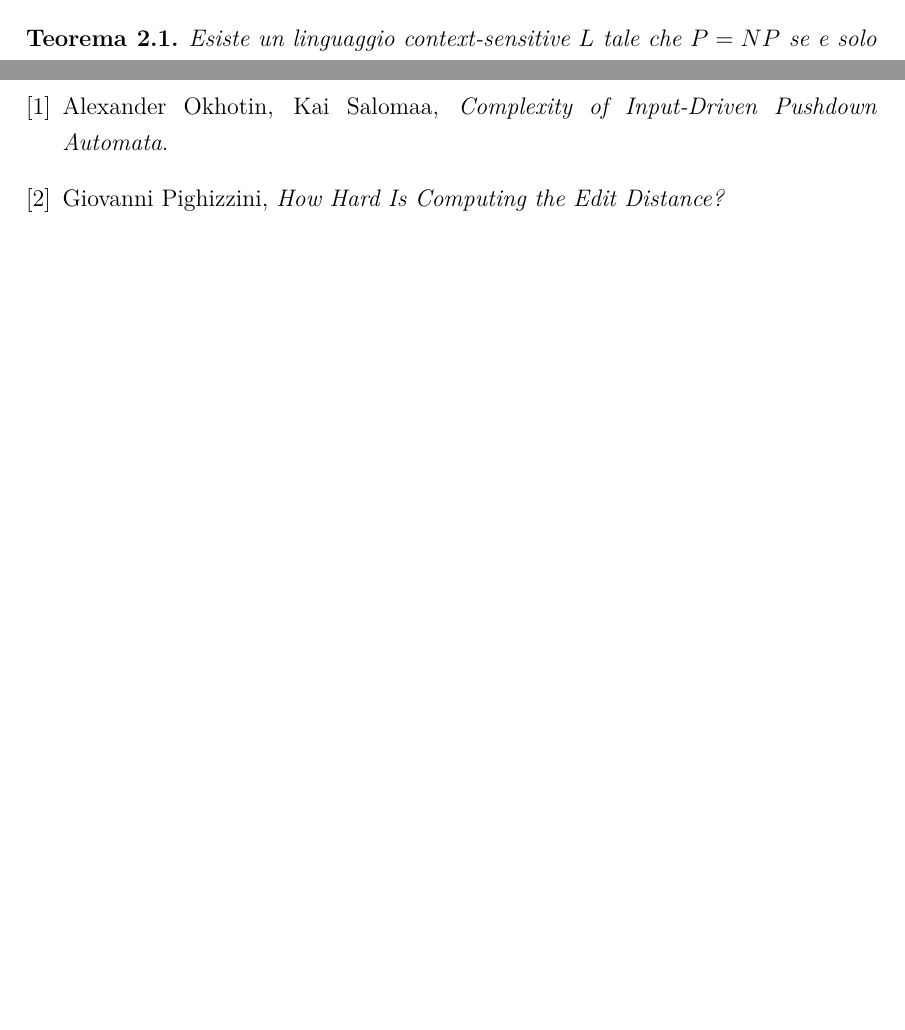
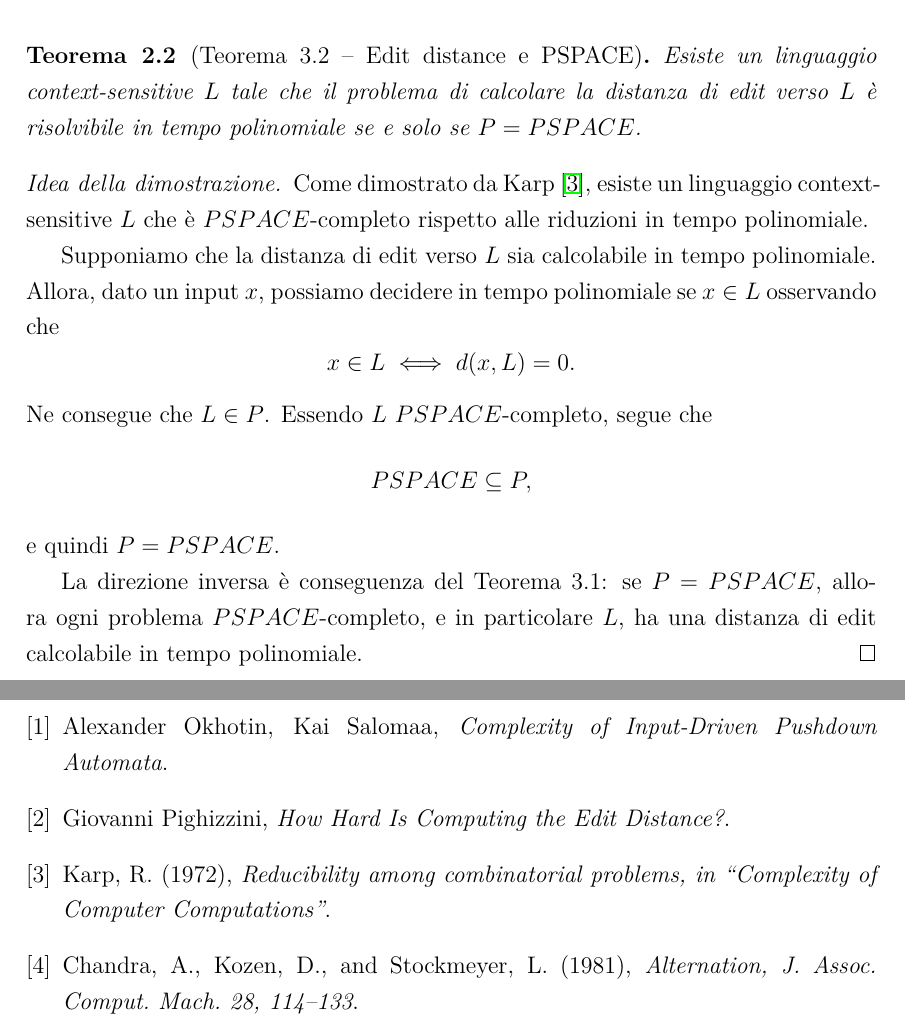
Before and after one commit to Casne99/IDPDA, a LaTeX document (elaborato/tesi.tex): two parts of pages 24 and 28 of 28 before the commit and two parts of pages 25 and 29 of 29 after it, joined at a grey line, cut at the place of the change, the shorter picture padded with empty space. Compiled offline with pdfLaTeX.

Commit message:
Aggiunti riferimenti bibliografici ed alcuni teoremi

```diff
--- a/elaborato/tesi.tex
+++ b/elaborato/tesi.tex
@@ -874,7 +875,7 @@
     Risultati analoghi valgono per il problema di correzione, ovvero il problema di trovare una stringa appartenente al linguaggio considerato con distanza minima dalla stringa di input: il problema di correzione per linguaggi in $NP$ (rispettivamente, per linguaggi context-sensitive) è risolvibile in tempo polinomiale se e solo se $P = NP$ (rispettivamente, $P = PSPACE$).
 
     \begin{theorem}
-        Esiste un linguaggio context-sensitive $L$ tale che $P = NP$ se e solo se la distanza di edit di $L$ è calcolabile in tempo polinomiale
+        Se $P = NP$ allora la distanza di edit di un qualunque linguaggio in $NP$ è calcolabile in tempo polinomiale
     \end{theorem}
     \begin{proof}
         Dato un linguaggio $L \in \Sigma^*$ consideriamo il problema $\Pi_L$ del decidere, dati $x \in \Sigma^*, k \geq 0$ se $d\left(L, x\right) \leq k$.
@@ -901,6 +902,26 @@
 
         Si può ricavare un algoritmo che calcola $d\left(L, x\right)$ stabilendo l'appartenenza a $\Pi_L$ di coppie $\left(x, k\right)$, per valori crescenti di $k$.
         Ricordando che $d\left(L, x\right) \leq \alpha\lvert x\rvert + \beta$, date delle costanti adatte $\alpha$ e $\beta$, si nota che se $\Pi_L \in P$ allora questo algoritmo opera in tempo polinomiale deterministico.
+    \end{proof}
+
+    \begin{theorem}[Teorema 3.2 -- Edit distance e PSPACE]
+        Esiste un linguaggio context-sensitive \(L\) tale che il problema di calcolare la distanza di edit verso \(L\) è risolvibile in tempo polinomiale se e solo se \(P = PSPACE\).
+    \end{theorem}
+
+    \begin{proof}[Idea della dimostrazione]
+        Come dimostrato da Karp~\cite{Karp 1}, esiste un linguaggio context-sensitive \(L\) che è \(PSPACE\)-completo rispetto alle riduzioni in tempo polinomiale.
+
+        Supponiamo che la distanza di edit verso \(L\) sia calcolabile in tempo polinomiale. Allora, dato un input \(x\), possiamo decidere in tempo polinomiale se \(x \in L\) osservando che
+        \[
+            x \in L \iff d(x,L) = 0.
+        \]
+        Ne consegue che \(L \in P\). Essendo \(L\) \(PSPACE\)-completo, segue che
+        \[
+            PSPACE \subseteq P,
+        \]
+        e quindi \(P = PSPACE\).
+
+        La direzione inversa è conseguenza del Teorema 3.1: se \(P = PSPACE\), allora ogni problema \(PSPACE\)-completo, e in particolare \(L\), ha una distanza di edit calcolabile in tempo polinomiale.
     \end{proof}
 
 
@@ -953,10 +974,15 @@
         \bibitem{okhotin-salomaa}
         Alexander Okhotin, Kai Salomaa,
         \textit{Complexity of Input-Driven Pushdown Automata}.
-
         \bibitem{pighizzini}
         Giovanni Pighizzini,
-        \textit{How Hard Is Computing the Edit Distance?}
+        \textit{How Hard Is Computing the Edit Distance?}.
+        \bibitem{Karp 1}
+        Karp, R. (1972),
+        \textit{Reducibility among combinatorial problems, in “Complexity of Computer Computations”}.
+        \bibitem{Chandra}
+        Chandra, A., Kozen, D., and Stockmeyer, L. (1981),
+        \textit{Alternation, J. Assoc. Comput. Mach. 28, 114–133}.
 
 % Aggiungere altre fonti
 
```
Also changed, not shown: elaborato/tesi.tex (7 more changed lines). Lines whose indentation alone changed are shown as unchanged.
